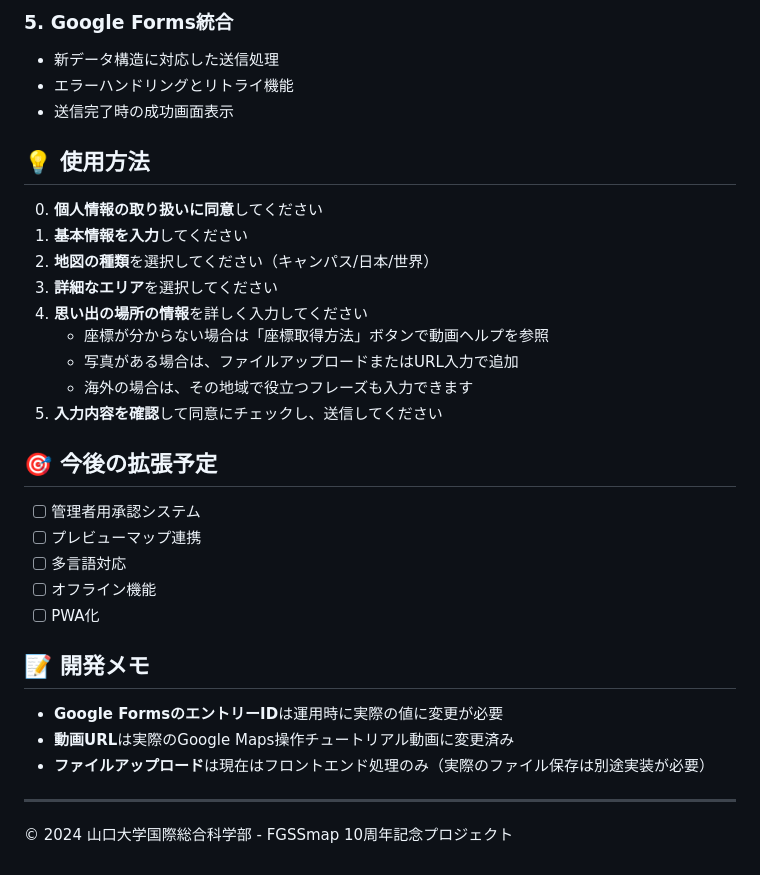
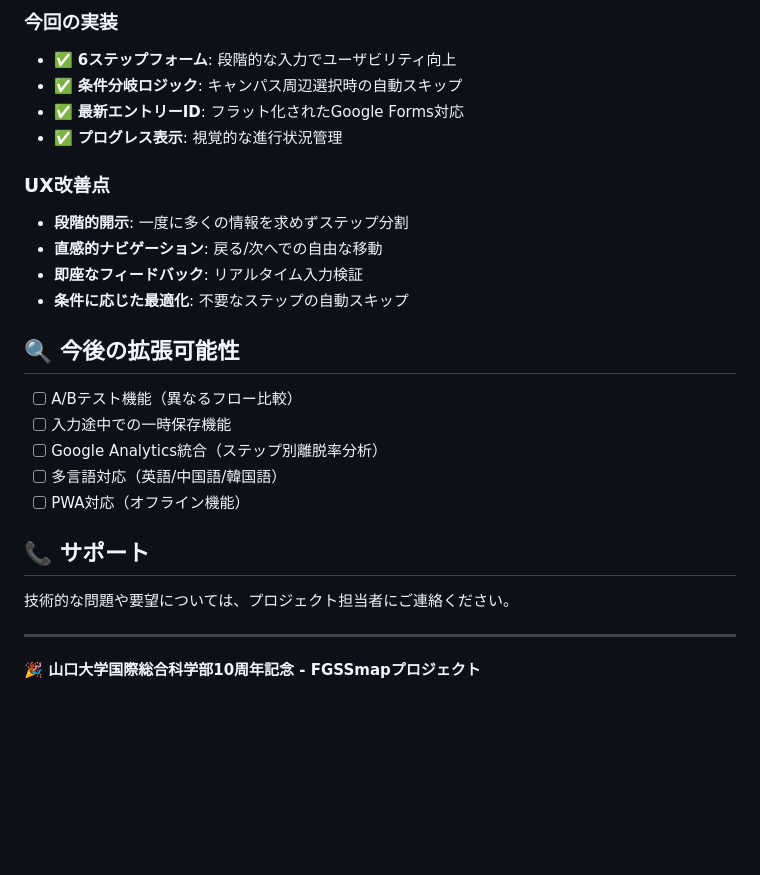
Before and after one commit to FGSSmap/FGSSmap_site, a Markdown page: README.md, the part around one of its changes. Rendered like a GitHub page; blank space fills up the shorter version.

```diff
--- a/README.md
+++ b/README.md
@@ -152,35 +119,27 @@ formData = {
 
-### 5. Google Forms統合
-- 新データ構造に対応した送信処理
-- エラーハンドリングとリトライ機能
-- 送信完了時の成功画面表示
+### 今回の実装
+- ✅ **6ステップフォーム**: 段階的な入力でユーザビリティ向上
+- ✅ **条件分岐ロジック**: キャンパス周辺選択時の自動スキップ
+- ✅ **最新エントリーID**: フラット化されたGoogle Forms対応
+- ✅ **プログレス表示**: 視覚的な進行状況管理
 
-## 💡 使用方法
+### UX改善点
+- **段階的開示**: 一度に多くの情報を求めずステップ分割
+- **直感的ナビゲーション**: 戻る/次へでの自由な移動
+- **即座なフィードバック**: リアルタイム入力検証
+- **条件に応じた最適化**: 不要なステップの自動スキップ
 
-0. **個人情報の取り扱いに同意**してください
-1. **基本情報を入力**してください
-2. **地図の種類**を選択してください（キャンパス/日本/世界）
-3. **詳細なエリア**を選択してください
-4. **思い出の場所の情報**を詳しく入力してください
-   - 座標が分からない場合は「座標取得方法」ボタンで動画ヘルプを参照
-   - 写真がある場合は、ファイルアップロードまたはURL入力で追加
-   - 海外の場合は、その地域で役立つフレーズも入力できます
-5. **入力内容を確認**して同意にチェックし、送信してください
+## 🔍 今後の拡張可能性
 
-## 🎯 今後の拡張予定
+- [ ] A/Bテスト機能（異なるフロー比較）
+- [ ] 入力途中での一時保存機能
+- [ ] Google Analytics統合（ステップ別離脱率分析）
+- [ ] 多言語対応（英語/中国語/韓国語）
+- [ ] PWA対応（オフライン機能）
 
-- [ ] 管理者用承認システム
-- [ ] プレビューマップ連携
-- [ ] 多言語対応
-- [ ] オフライン機能
-- [ ] PWA化
+## 📞 サポート
 
-## 📝 開発メモ
-
-- **Google FormsのエントリーID**は運用時に実際の値に変更が必要
-- **動画URL**は実際のGoogle Maps操作チュートリアル動画に変更済み
-- **ファイルアップロード**は現在はフロントエンド処理のみ（実際のファイル保存は別途実装が必要）
+技術的な問題や要望については、プロジェクト担当者にご連絡ください。
 
 ---
-
-© 2024 山口大学国際総合科学部 - FGSSmap 10周年記念プロジェクト
+**🎉 山口大学国際総合科学部10周年記念 - FGSSmapプロジェクト**
```
Also changed, not shown: other parts of README.md (+96 -129 lines).
